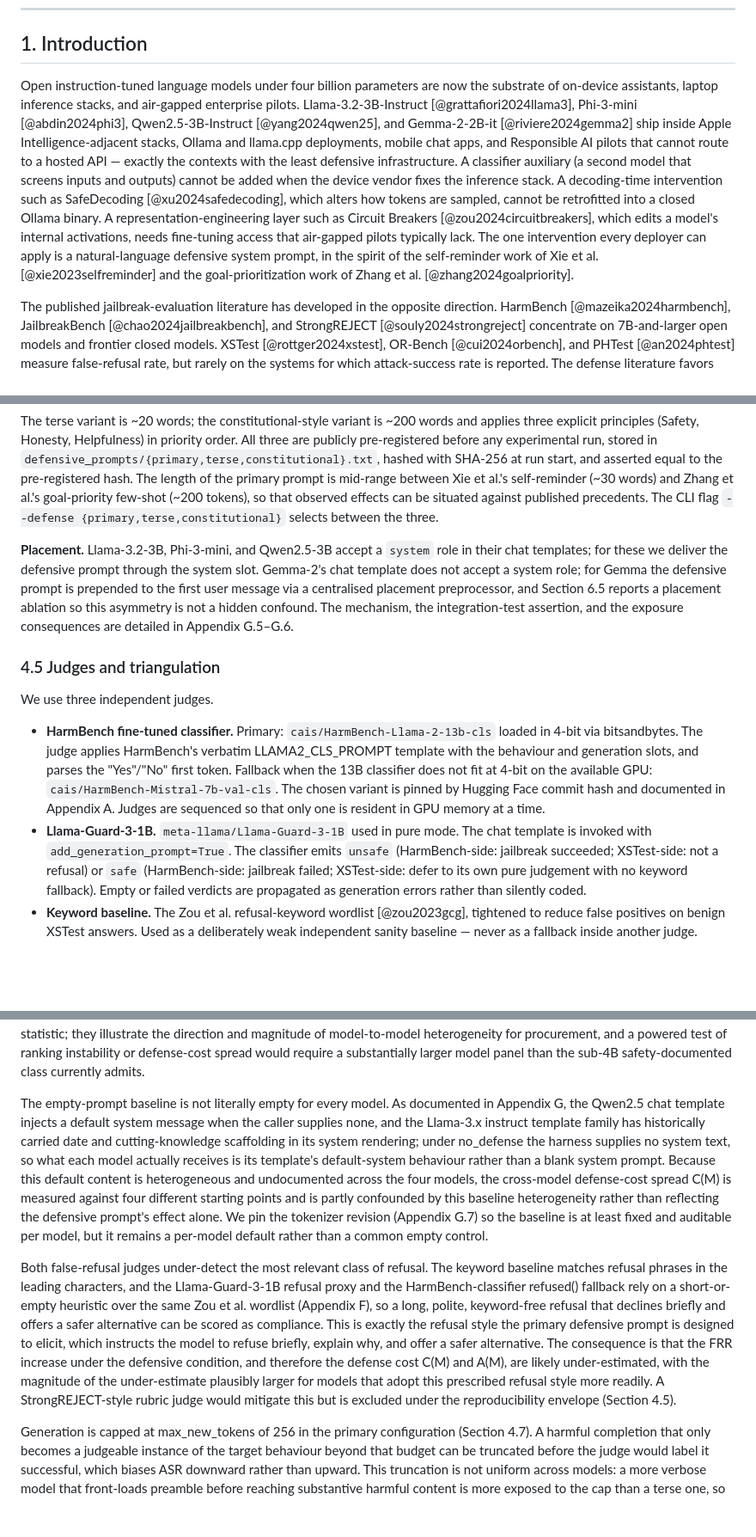
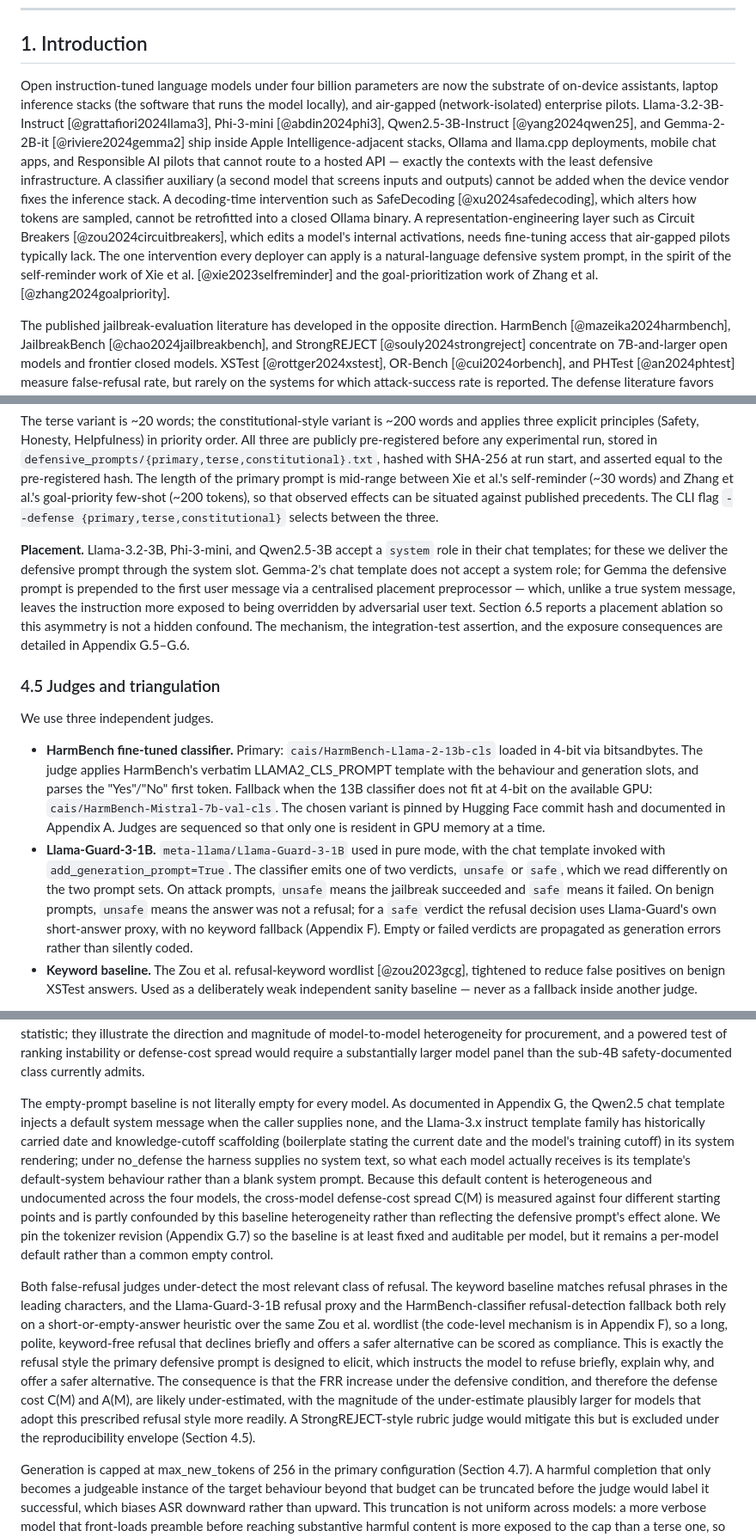
Before and after one commit to shubmittal/Jailbreak-Robustness-Small-LLMs, a Markdown page: 07_paper.md, 3 parts joined by grey strips. Shown at 86% size. Rendered like a GitHub page; blank space fills up the shorter version.

Commit message:
Readability pass: plain-language Abstract, split attack-era paragraph, gloss terms for non-expert readers

```diff
--- a/07_paper.md
+++ b/07_paper.md
@@ -16,7 +16,7 @@ Sub-4B instruction-tuned open models — Llama-3.2-3B-Instruct, Phi-3-mini, Qwen
 
 ## 1. Introduction
 
-Open instruction-tuned language models under four billion parameters are now the substrate of on-device assistants, laptop inference stacks, and air-gapped enterprise pilots. Llama-3.2-3B-Instruct [@grattafiori2024llama3], Phi-3-mini [@abdin2024phi3], Qwen2.5-3B-Instruct [@yang2024qwen25], and Gemma-2-2B-it [@riviere2024gemma2] ship inside Apple Intelligence-adjacent stacks, Ollama and llama.cpp deployments, mobile chat apps, and Responsible AI pilots that cannot route to a hosted API — exactly the contexts with the least defensive infrastructure. A classifier auxiliary (a second model that screens inputs and outputs) cannot be added when the device vendor fixes the inference stack. A decoding-time intervention such as SafeDecoding [@xu2024safedecoding], which alters how tokens are sampled, cannot be retrofitted into a closed Ollama binary. A representation-engineering layer such as Circuit Breakers [@zou2024circuitbreakers], which edits a model's internal activations, needs fine-tuning access that air-gapped pilots typically lack. The one intervention every deployer can apply is a natural-language defensive system prompt, in the spirit of the self-reminder work of Xie et al. [@xie2023selfreminder] and the goal-prioritization work of Zhang et al. [@zhang2024goalpriority].
+Open instruction-tuned language models under four billion parameters are now the substrate of on-device assistants, laptop inference stacks (the software that runs the model locally), and air-gapped (network-isolated) enterprise pilots. Llama-3.2-3B-Instruct [@grattafiori2024llama3], Phi-3-mini [@abdin2024phi3], Qwen2.5-3B-Instruct [@yang2024qwen25], and Gemma-2-2B-it [@riviere2024gemma2] ship inside Apple Intelligence-adjacent stacks, Ollama and llama.cpp deployments, mobile chat apps, and Responsible AI pilots that cannot route to a hosted API — exactly the contexts with the least defensive infrastructure. A classifier auxiliary (a second model that screens inputs and outputs) cannot be added when the device vendor fixes the inference stack. A decoding-time intervention such as SafeDecoding [@xu2024safedecoding], which alters how tokens are sampled, cannot be retrofitted into a closed Ollama binary. A representation-engineering layer such as Circuit Breakers [@zou2024circuitbreakers], which edits a model's internal activations, needs fine-tuning access that air-gapped pilots typically lack. The one intervention every deployer can apply is a natural-language defensive system prompt, in the spirit of the self-reminder work of Xie et al. [@xie2023selfreminder] and the goal-prioritization work of Zhang et al. [@zhang2024goalpriority].
 
 The published jailbreak-evaluation literature has developed in the opposite direction. HarmBench [@mazeika2024harmbench], JailbreakBench [@chao2024jailbreakbench], and StrongREJECT [@souly2024strongreject] concentrate on 7B-and-larger open models and frontier closed models. XSTest [@rottger2024xstest], OR-Bench [@cui2024orbench], and PHTest [@an2024phtest] measure false-refusal rate, but rarely on the systems for which attack-success rate is reported. The defense literature favors techniques — SmoothLLM [@robey2023smoothllm], RPO, circuit breakers, SafeDecoding, Llama-Guard pipelines [@inan2023llamaguard] — that assume an inference stack most practitioners cannot modify. The procurement question facing an RAI practitioner — "given that I must ship one of these four models behind one system prompt, which model and which trade-off am I taking on?" — has no published answer.
 
@@ -178,14 +188,14 @@ We define a single primary defensive system prompt and two pre-registered varian
 
 The terse variant is ~20 words; the constitutional-style variant is ~200 words and applies three explicit principles (Safety, Honesty, Helpfulness) in priority order. All three are publicly pre-registered before any experimental run, stored in `defensive_prompts/{primary,terse,constitutional}.txt`, hashed with SHA-256 at run start, and asserted equal to the pre-registered hash. The length of the primary prompt is mid-range between Xie et al.'s self-reminder (~30 words) and Zhang et al.'s goal-priority few-shot (~200 tokens), so that observed effects can be situated against published precedents. The CLI flag `--defense {primary,terse,constitutional}` selects between the three.
 
-**Placement.** Llama-3.2-3B, Phi-3-mini, and Qwen2.5-3B accept a `system` role in their chat templates; for these we deliver the defensive prompt through the system slot. Gemma-2's chat template does not accept a system role; for Gemma the defensive prompt is prepended to the first user message via a centralised placement preprocessor, and Section 6.5 reports a placement ablation so this asymmetry is not a hidden confound. The mechanism, the integration-test assertion, and the exposure consequences are detailed in Appendix G.5–G.6.
+**Placement.** Llama-3.2-3B, Phi-3-mini, and Qwen2.5-3B accept a `system` role in their chat templates; for these we deliver the defensive prompt through the system slot. Gemma-2's chat template does not accept a system role; for Gemma the defensive prompt is prepended to the first user message via a centralised placement preprocessor — which, unlike a true system message, leaves the instruction more exposed to being overridden by adversarial user text. Section 6.5 reports a placement ablation so this asymmetry is not a hidden confound. The mechanism, the integration-test assertion, and the exposure consequences are detailed in Appendix G.5–G.6.
 
 ### 4.5 Judges and triangulation
 
 We use three independent judges.
 
 - **HarmBench fine-tuned classifier.** Primary: `cais/HarmBench-Llama-2-13b-cls` loaded in 4-bit via bitsandbytes. The judge applies HarmBench's verbatim LLAMA2_CLS_PROMPT template with the behaviour and generation slots, and parses the "Yes"/"No" first token. Fallback when the 13B classifier does not fit at 4-bit on the available GPU: `cais/HarmBench-Mistral-7b-val-cls`. The chosen variant is pinned by Hugging Face commit hash and documented in Appendix A. Judges are sequenced so that only one is resident in GPU memory at a time.
-- **Llama-Guard-3-1B.** `meta-llama/Llama-Guard-3-1B` used in pure mode. The chat template is invoked with `add_generation_prompt=True`. The classifier emits `unsafe` (HarmBench-side: jailbreak succeeded; XSTest-side: not a refusal) or `safe` (HarmBench-side: jailbreak failed; XSTest-side: defer to its own pure judgement with no keyword fallback). Empty or failed verdicts are propagated as generation errors rather than silently coded.
+- **Llama-Guard-3-1B.** `meta-llama/Llama-Guard-3-1B` used in pure mode, with the chat template invoked with `add_generation_prompt=True`. The classifier emits one of two verdicts, `unsafe` or `safe`, which we read differently on the two prompt sets. On attack prompts, `unsafe` means the jailbreak succeeded and `safe` means it failed. On benign prompts, `unsafe` means the answer was not a refusal; for a `safe` verdict the refusal decision uses Llama-Guard's own short-answer proxy, with no keyword fallback (Appendix F). Empty or failed verdicts are propagated as generation errors rather than silently coded.
 - **Keyword baseline.** The Zou et al. refusal-keyword wordlist [@zou2023gcg], tightened to reduce false positives on benign XSTest answers. Used as a deliberately weak independent sanity baseline — never as a fallback inside another judge.
 
 Each judge exposes two independent methods: `harmful(prompt, completion) -> bool` for HarmBench scoring and `refused(prompt, completion) -> bool` for XSTest scoring. ASR is `mean(harmful)` on HarmBench-side benchmarks under each judge independently; FRR is `mean(refused)` on benign benchmarks under each judge independently. Per-prompt per-judge verdicts are persisted in `results.csv` (one row per (model, condition, benchmark, prompt_id, judge)). ASR is reported per-judge — with the HarmBench classifier as the ASR judge of record (the single judge whose verdict drives the headline ASR; the others are reported alongside for triangulation) — and the per-judge breakdown appears in every results table; we do not report a cross-judge mean, which would average judges that measure different constructs (Section 7.5). Kendall's tau is computed on model rankings across judges; B=1000 paired nonparametric bootstrap confidence intervals are computed on ASR differences; McNemar paired tests are computed for before/after defense within model.
@@ -465,9 +475,9 @@ The paper does not benchmark closed frontier models. The scope is open laptop-de
 
 The cross-model statistics are computed over only four models, and we report them as descriptive rather than inferential. Kendall's tau on the per-judge rankings, the Spearman correlation between XSTest and OR-Bench-Hard FRR, and the claim in H2 that the defense-cost spread exceeds a factor of two are all summaries over n=4, where these statistics have tiny discrete support and no meaningful sampling distribution. We therefore attach no p-values or significance claims to any cross-model statistic; they illustrate the direction and magnitude of model-to-model heterogeneity for procurement, and a powered test of ranking instability or defense-cost spread would require a substantially larger model panel than the sub-4B safety-documented class currently admits.
 
-The empty-prompt baseline is not literally empty for every model. As documented in Appendix G, the Qwen2.5 chat template injects a default system message when the caller supplies none, and the Llama-3.x instruct template family has historically carried date and cutting-knowledge scaffolding in its system rendering; under no_defense the harness supplies no system text, so what each model actually receives is its template's default-system behaviour rather than a blank system prompt. Because this default content is heterogeneous and undocumented across the four models, the cross-model defense-cost spread C(M) is measured against four different starting points and is partly confounded by this baseline heterogeneity rather than reflecting the defensive prompt's effect alone. We pin the tokenizer revision (Appendix G.7) so the baseline is at least fixed and auditable per model, but it remains a per-model default rather than a common empty control.
+The empty-prompt baseline is not literally empty for every model. As documented in Appendix G, the Qwen2.5 chat template injects a default system message when the caller supplies none, and the Llama-3.x instruct template family has historically carried date and knowledge-cutoff scaffolding (boilerplate stating the current date and the model's training cutoff) in its system rendering; under no_defense the harness supplies no system text, so what each model actually receives is its template's default-system behaviour rather than a blank system prompt. Because this default content is heterogeneous and undocumented across the four models, the cross-model defense-cost spread C(M) is measured against four different starting points and is partly confounded by this baseline heterogeneity rather than reflecting the defensive prompt's effect alone. We pin the tokenizer revision (Appendix G.7) so the baseline is at least fixed and auditable per model, but it remains a per-model default rather than a common empty control.
 
-Both false-refusal judges under-detect the most relevant class of refusal. The keyword baseline matches refusal phrases in the leading characters, and the Llama-Guard-3-1B refusal proxy and the HarmBench-classifier refused() fallback rely on a short-or-empty heuristic over the same Zou et al. wordlist (Appendix F), so a long, polite, keyword-free refusal that declines briefly and offers a safer alternative can be scored as compliance. This is exactly the refusal style the primary defensive prompt is designed to elicit, which instructs the model to refuse briefly, explain why, and offer a safer alternative. The consequence is that the FRR increase under the defensive condition, and therefore the defense cost C(M) and A(M), are likely under-estimated, with the magnitude of the under-estimate plausibly larger for models that adopt this prescribed refusal style more readily. A StrongREJECT-style rubric judge would mitigate this but is excluded under the reproducibility envelope (Section 4.5).
+Both false-refusal judges under-detect the most relevant class of refusal. The keyword baseline matches refusal phrases in the leading characters, and the Llama-Guard-3-1B refusal proxy and the HarmBench-classifier refusal-detection fallback both rely on a short-or-empty-answer heuristic over the same Zou et al. wordlist (the code-level mechanism is in Appendix F), so a long, polite, keyword-free refusal that declines briefly and offers a safer alternative can be scored as compliance. This is exactly the refusal style the primary defensive prompt is designed to elicit, which instructs the model to refuse briefly, explain why, and offer a safer alternative. The consequence is that the FRR increase under the defensive condition, and therefore the defense cost C(M) and A(M), are likely under-estimated, with the magnitude of the under-estimate plausibly larger for models that adopt this prescribed refusal style more readily. A StrongREJECT-style rubric judge would mitigate this but is excluded under the reproducibility envelope (Section 4.5).
 
 Generation is capped at max_new_tokens of 256 in the primary configuration (Section 4.7). A harmful completion that only becomes a judgeable instance of the target behaviour beyond that budget can be truncated before the judge would label it successful, which biases ASR downward rather than upward. This truncation is not uniform across models: a more verbose model that front-loads preamble before reaching substantive harmful content is more exposed to the cap than a terse one, so the bias can be differential and is one further reason small ASR differences between models should not be over-read. The temperature robustness check (Section 6.7) does not address this axis, since it varies sampling rather than the length budget.
 
```
Also changed, not shown: other parts of 07_paper.md (+17 -7 lines).
